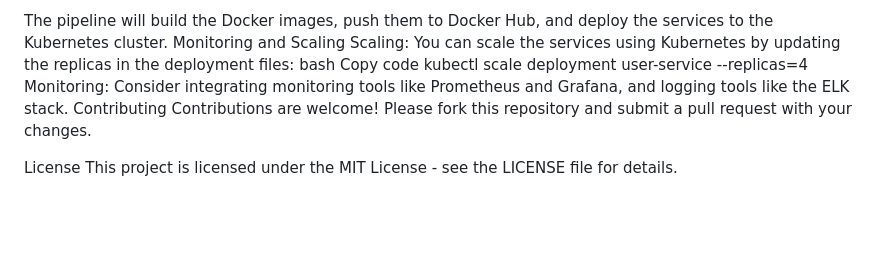
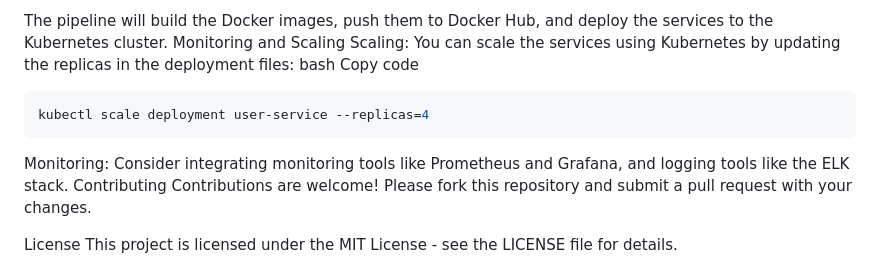
Before and after one commit to Mouryat3007/microservices, a Markdown page: README.md, the part around the change. Drawn GitHub-style; blank space fills up the shorter version.

````diff
--- a/README.md
+++ b/README.md
@@ -127,7 +127,9 @@ Monitoring and Scaling
 Scaling: You can scale the services using Kubernetes by updating the replicas in the deployment files:
 bash
 Copy code
+```bash
 kubectl scale deployment user-service --replicas=4
+```
 Monitoring: Consider integrating monitoring tools like Prometheus and Grafana, and logging tools like the ELK stack.
 Contributing
 Contributions are welcome! Please fork this repository and submit a pull request with your changes.
````
